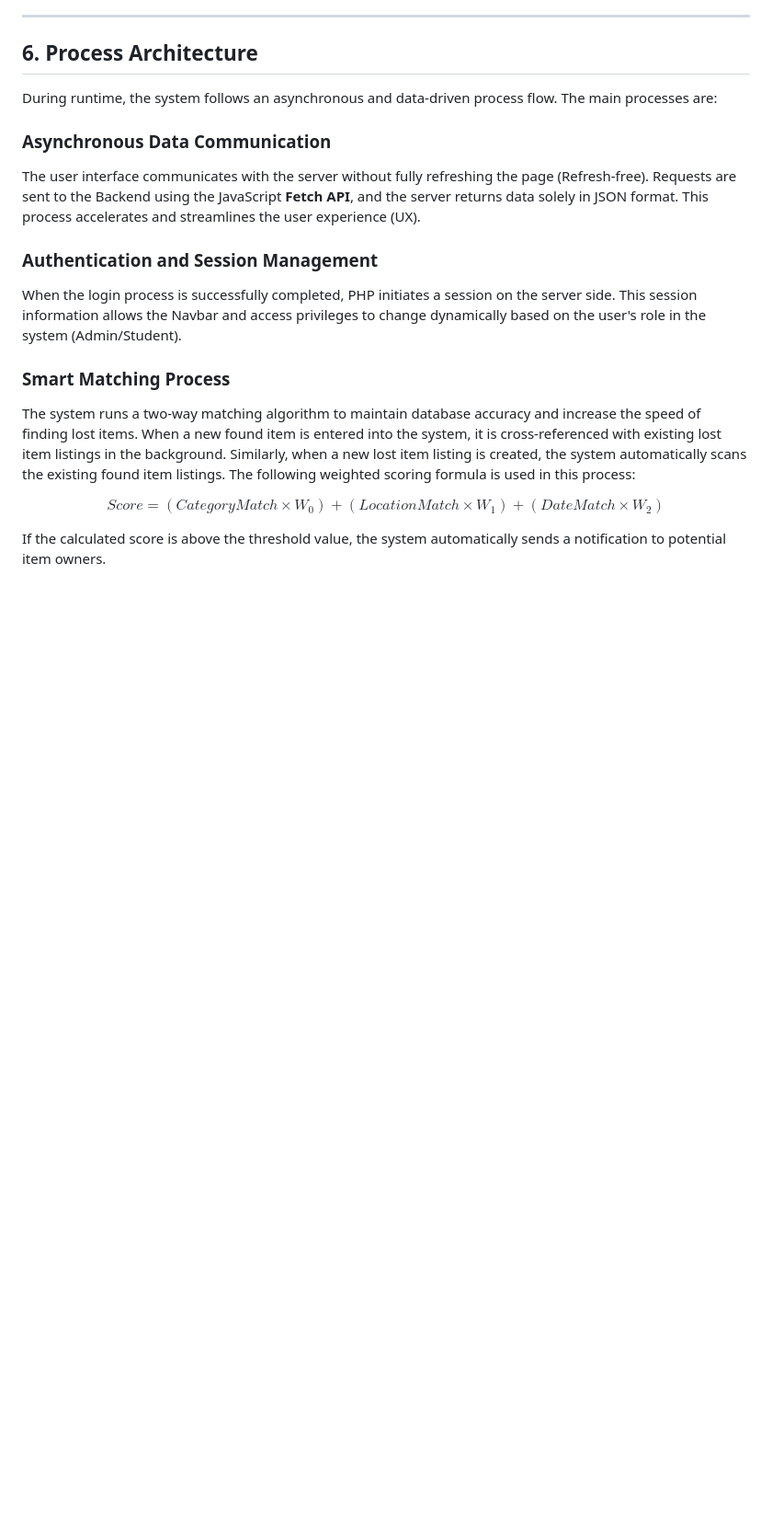
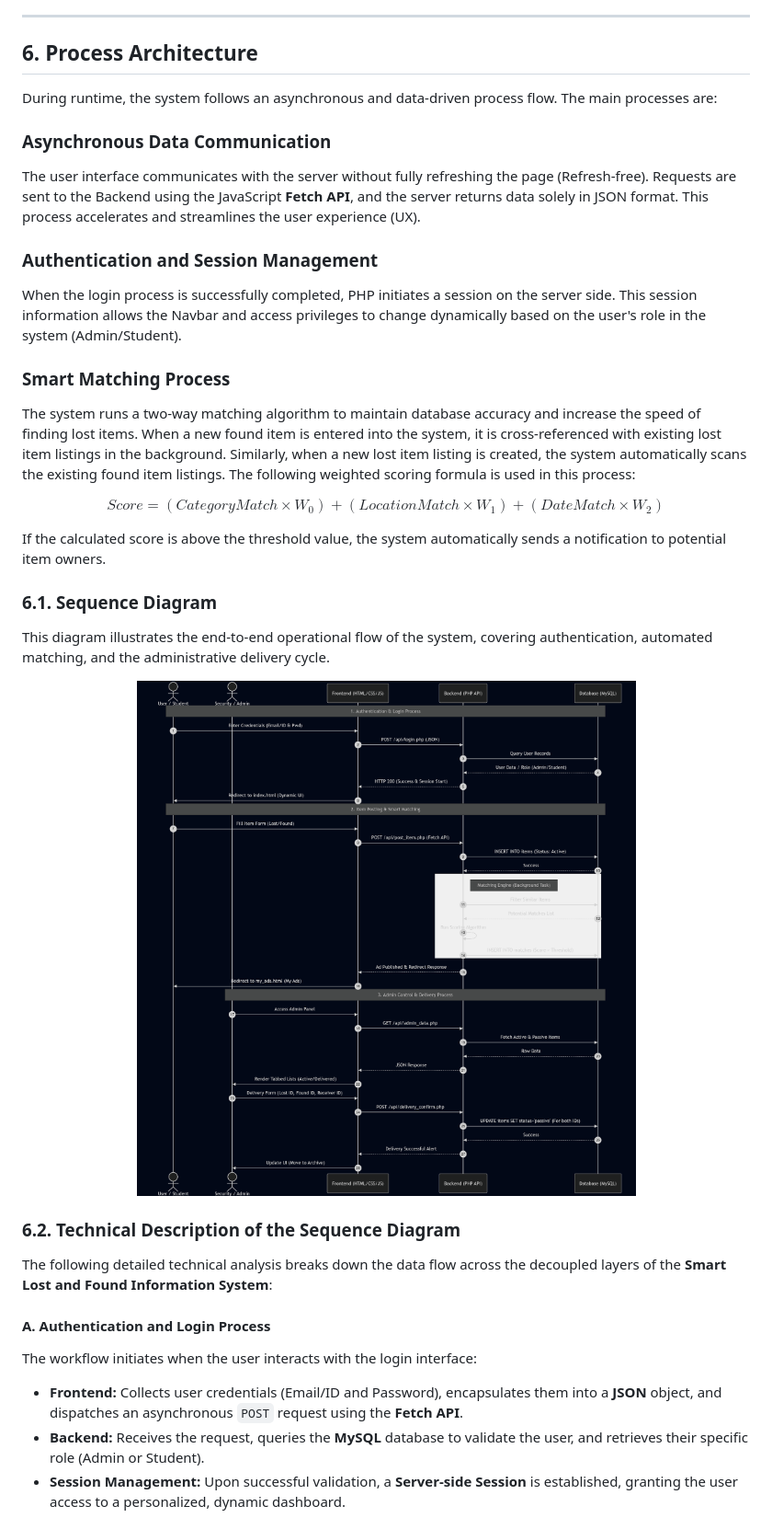
Before and after one commit to aydin-turan-ozbay/Lost-and-Found-Information-System, a Markdown page: ARCHITECTURE.md, the part around one of its changes. Shown at 92% size. Drawn GitHub-style; blank space fills up the shorter version.

```diff
--- a/ARCHITECTURE.md
+++ b/ARCHITECTURE.md
@@ -200,3 +200,22 @@ The system runs a two-way matching algorithm to maintain database accuracy and i
 $$Score = (CategoryMatch \times W_0) + (LocationMatch \times W_1) + (DateMatch \times W_2)$$
 
 If the calculated score is above the threshold value, the system automatically sends a notification to potential item owners.
+
+### 6.1. Sequence Diagram
+
+This diagram illustrates the end-to-end operational flow of the system, covering authentication, automated matching, and the administrative delivery cycle.
+
+<p align="center">
+  <img src="docs/diagrams/sequence-diagram.png" alt="Sequence Diagram" width="1000">
+</p>
+
+### 6.2. Technical Description of the Sequence Diagram
+
+The following detailed technical analysis breaks down the data flow across the decoupled layers of the **Smart Lost and Found Information System**:
+
+#### A. Authentication and Login Process
+The workflow initiates when the user interacts with the login interface:
+* **Frontend:** Collects user credentials (Email/ID and Password), encapsulates them into a **JSON** object, and dispatches an asynchronous `POST` request using the **Fetch API**.
+* **Backend:** Receives the request, queries the **MySQL** database to validate the user, and retrieves their specific role (Admin or Student).
+* **Session Management:** Upon successful validation, a **Server-side Session** is established, granting the user access to a personalized, dynamic dashboard.
+
```
Also changed, not shown: other parts of ARCHITECTURE.md (+16 -0 lines).
